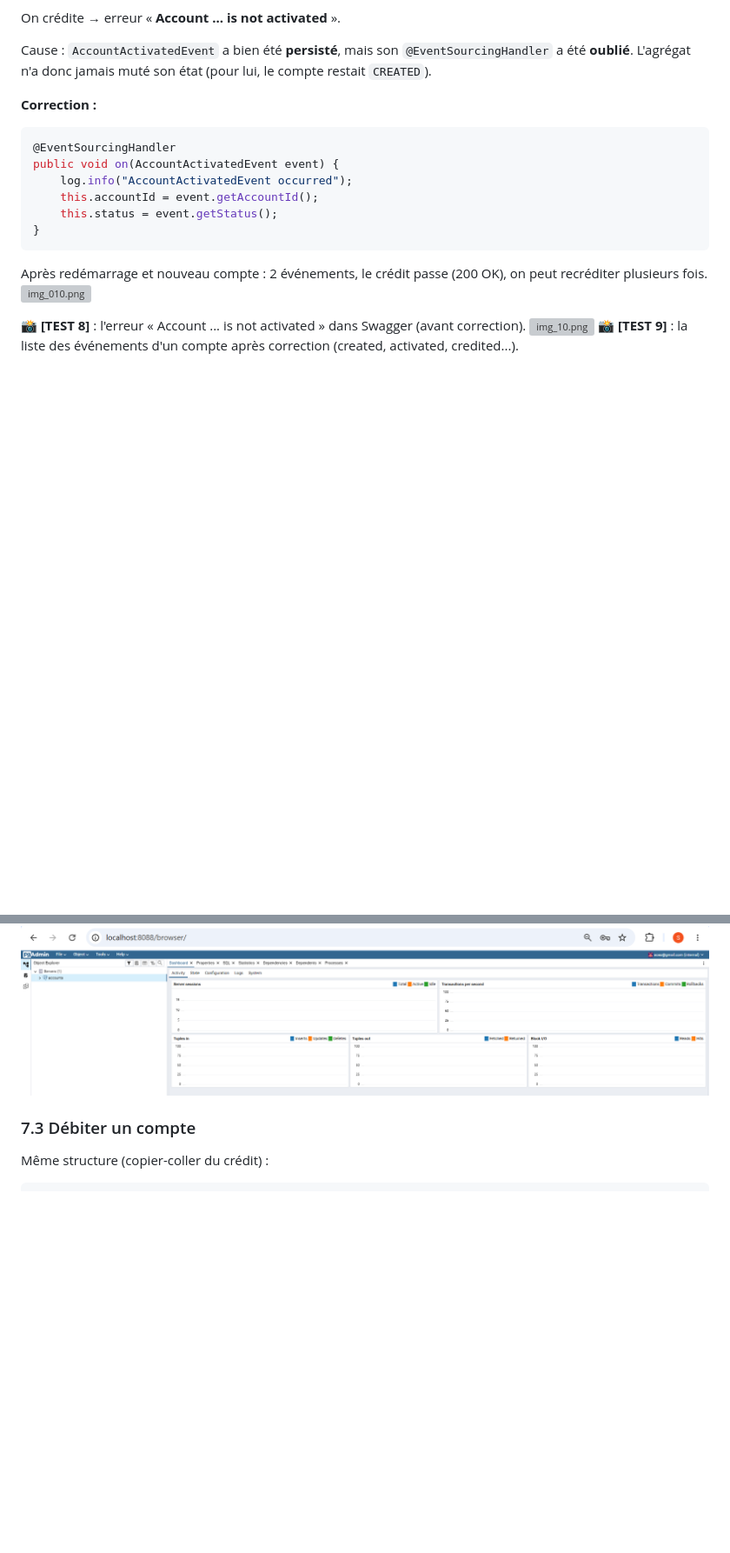
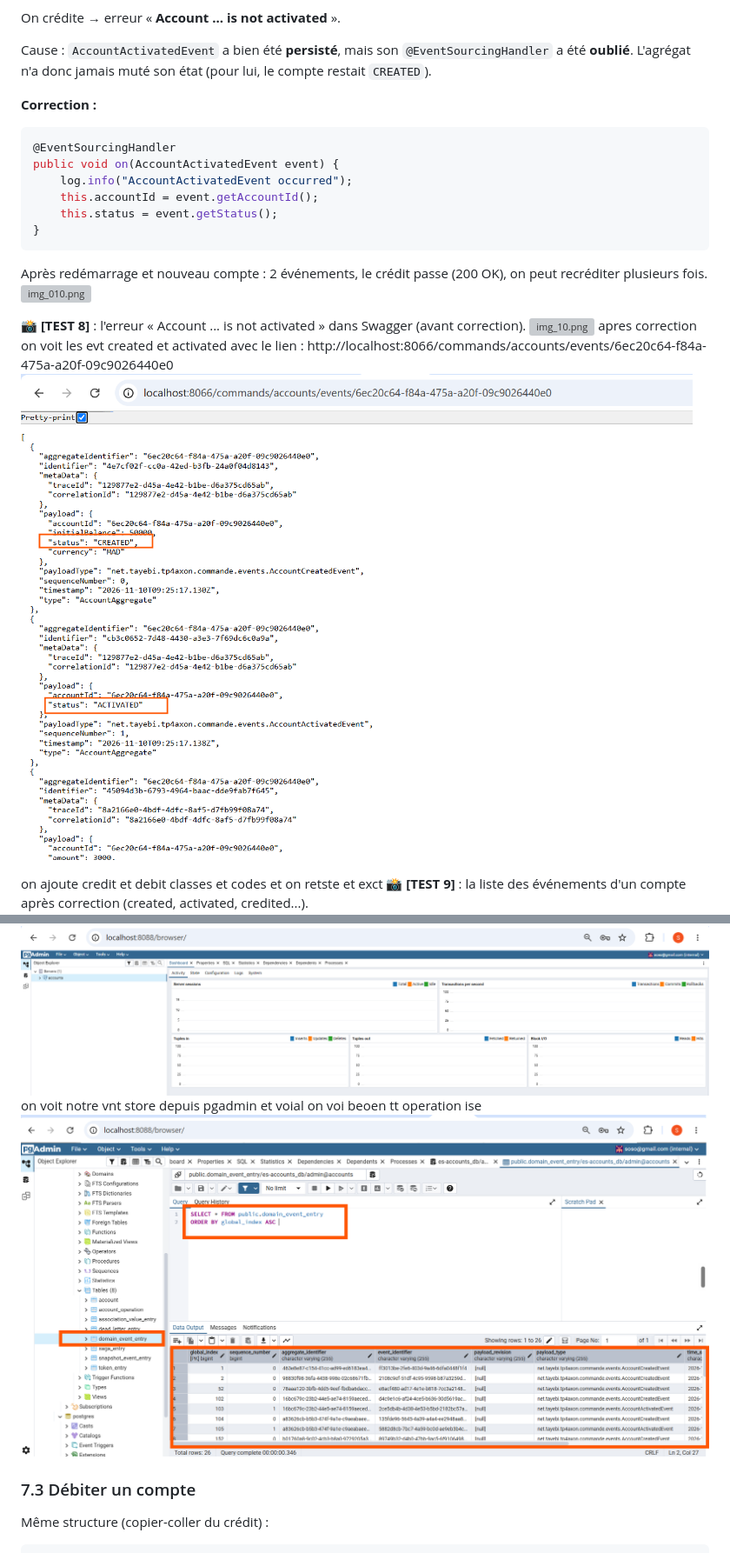
Before and after one commit to siham-tayebi-pp/siham-tayebi-pp-3-BDCCIII-tp4-SSD-CQRS-Event-Sourcing-avec-AXON-et-SpringCloud, a Markdown page: README.md, 2 parts joined by grey strips. Shown at 87% size. Rendered like a GitHub page; pictures changed too: images/img_10'.png (added), images/img_11''.png (added); blank space fills up the shorter version; grey boxes are pictures that could not be loaded.

```diff
--- a/README.md
+++ b/README.md
@@ -578,6 +578,11 @@ Après redémarrage et nouveau compte : 2 événements, le crédit passe (200 OK
 
 📸 **[TEST 8]** : l'erreur « Account ... is not activated » dans Swagger (avant correction).
 ![img_10.png](images/img_010.png)
+apres correction on voit les evt created et activated avec le lien :
+http://localhost:8066/commands/accounts/events/6ec20c64-f84a-475a-a20f-09c9026440e0
+![img_10'.png](images/img_10%27.png)
+
+on ajoute credit et debit classes et codes et on retste et exct
 📸 **[TEST 9]** : la liste des événements d'un compte après correction (created, activated, credited...).
 ![img_11.png](images/img_011'.png)
 on ajut credit
@@ -591,6 +596,8 @@ on reconsulte evt
 on se connecte a notre pgqdmin http://localhost:8088/browser/
 
 ![img_011'.png](images/img_011%27.png)
+on voit notre vnt store depuis pgadmin et voial on voi beoen tt operation  ise
+![img_11''.png](images/img_11%27%27.png)
 
 
 
```
Also changed, not shown: other parts of README.md (+2 -1 lines), images/img_17'.png (added), img.png (added), 6 other files.
